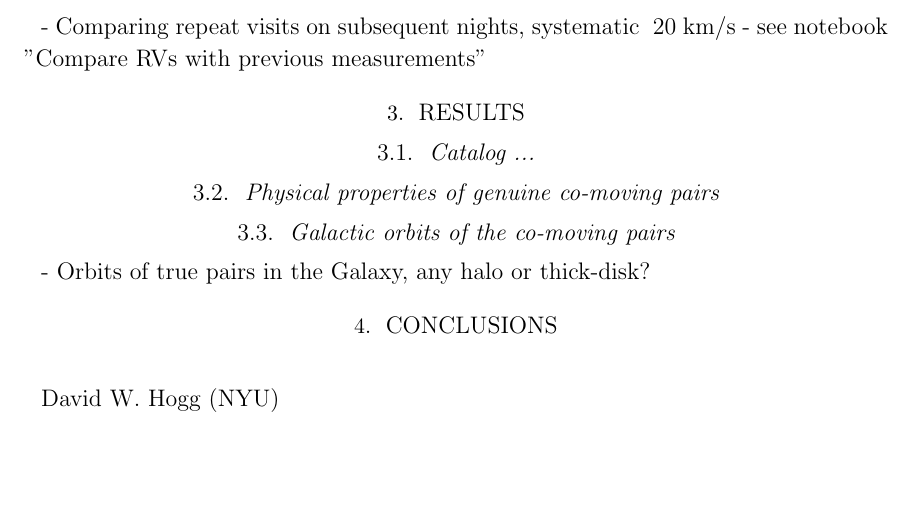
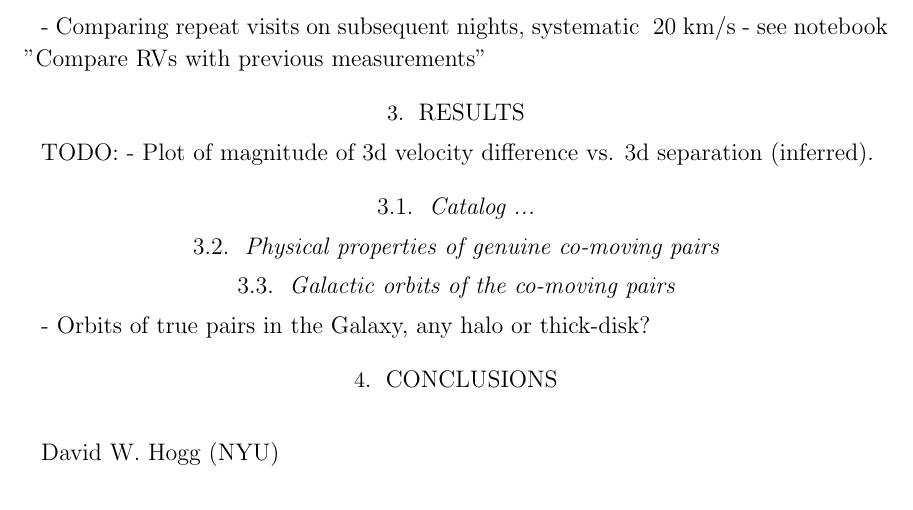
Before and after one commit to adrn/GaiaPairsFollowup, a LaTeX paper (paper/comoving-followup.tex): part of page 3 of 3, cut so that both start at the same text, the shorter picture padded with empty space. Compiled offline with LaTeX, dvips and Ghostscript; a LaTeX package or settings file that is missing is left out.

Commit message:
note to self

```diff
--- a/paper/comoving-followup.tex
+++ b/paper/comoving-followup.tex
@@ -130,6 +130,9 @@ TODO:
 
 \section{Results}
 
+TODO:
+- Plot of magnitude of 3d velocity difference vs. 3d separation (inferred).
+
 \subsection{Catalog ...}\label{sec:}
 
 \subsection{Physical properties of genuine co-moving pairs}\label{sec:}
```
